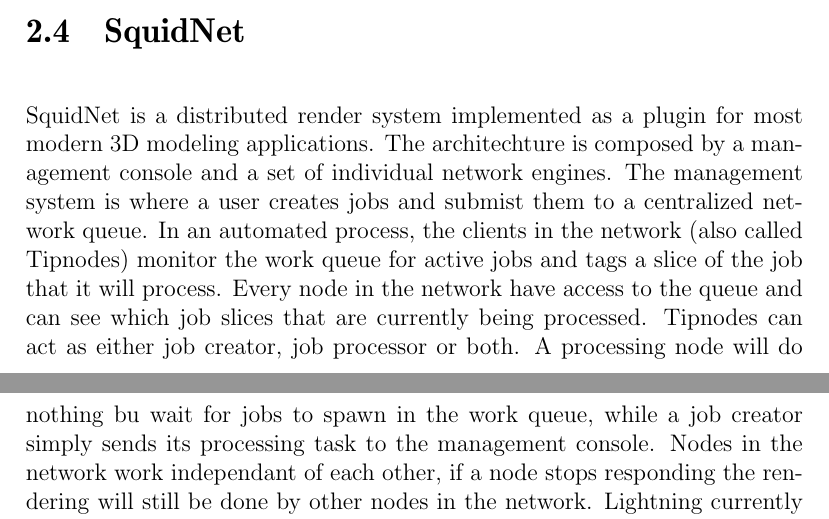
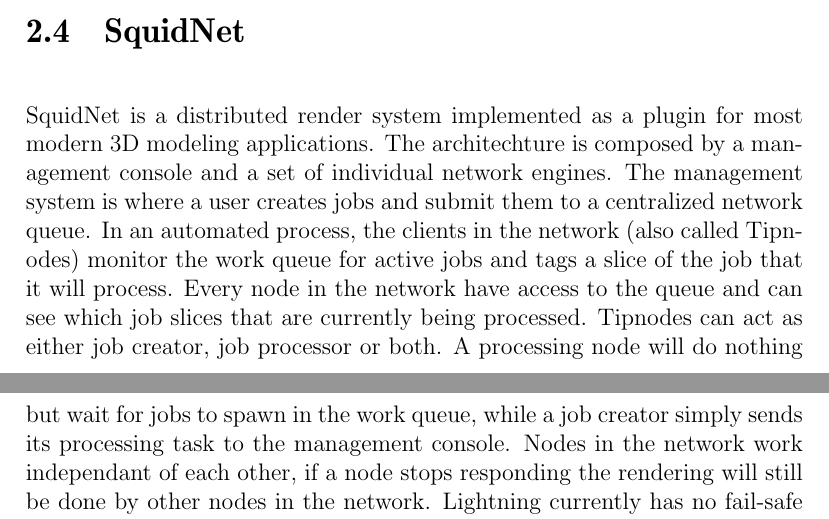
Before and after one commit to pxf/derp, a LaTeX thesis (Lightning/report/report.tex, which reads Lightning/report/tex/chapters/chapter1.5_previous.tex): two parts of pages 6 and 7 of 24, joined at a grey line, cut so that both start at the same text. Compiled offline with pdfLaTeX.

Commit message:
Typos osv

```diff
--- a/Lightning/report/tex/chapters/chapter1.5_previous.tex
+++ b/Lightning/report/tex/chapters/chapter1.5_previous.tex
@@ -54,4 +54,18 @@
 %http://www.squidnetsoftware.com/Documents/SquidNet-Users-Guide.pdf
 %TODO:  life för mycket meningar börjar med The här
 
-SquidNet is a distributed render system implemented as a plugin for most modern 3D modeling applications. The architechture is composed by a management console and a set of individual network engines. The management system is where a user creates jobs and submist them to a centralized network queue. In an automated process, the clients in the network (also called Tipnodes) monitor the work queue for active jobs and tags a slice of the job that it will process. Every node in the network have access to the queue and can see which job slices that are currently being processed. Tipnodes can act as either job creator, job processor or both. A processing node will do nothing bu wait for jobs to spawn in the work queue, while a job creator simply sends its processing task to the management console. Nodes in the network work independant of each other, if a node stops responding the rendering will still be done by other nodes in the network. Lightning currently has no fail-safe system such as this and requires a new network topology to be built in the tracker every time a client crashes or a user wants to abort a rendering.
+SquidNet is a distributed render system implemented as a plugin for most modern
+3D modeling applications. The architechture is composed by a management console
+and a set of individual network engines. The management system is where a user
+creates jobs and submit them to a centralized network queue. In an automated
+process, the clients in the network (also called Tipnodes) monitor the work
+queue for active jobs and tags a slice of the job that it will process. Every
+node in the network have access to the queue and can see which job slices that
+are currently being processed. Tipnodes can act as either job creator, job
+processor or both. A processing node will do nothing but wait for jobs to spawn
+in the work queue, while a job creator simply sends its processing task to the
+management console. Nodes in the network work independant of each other, if a
+node stops responding the rendering will still be done by other nodes in the
+network. Lightning currently has no fail-safe system such as this and requires a
+new network topology to be built in the tracker every time a client crashes or a
+user wants to abort a rendering.
```
Also changed, not shown: Lightning/report/tex/chapters/chapter1_introduction.tex (+9 -2 lines).
